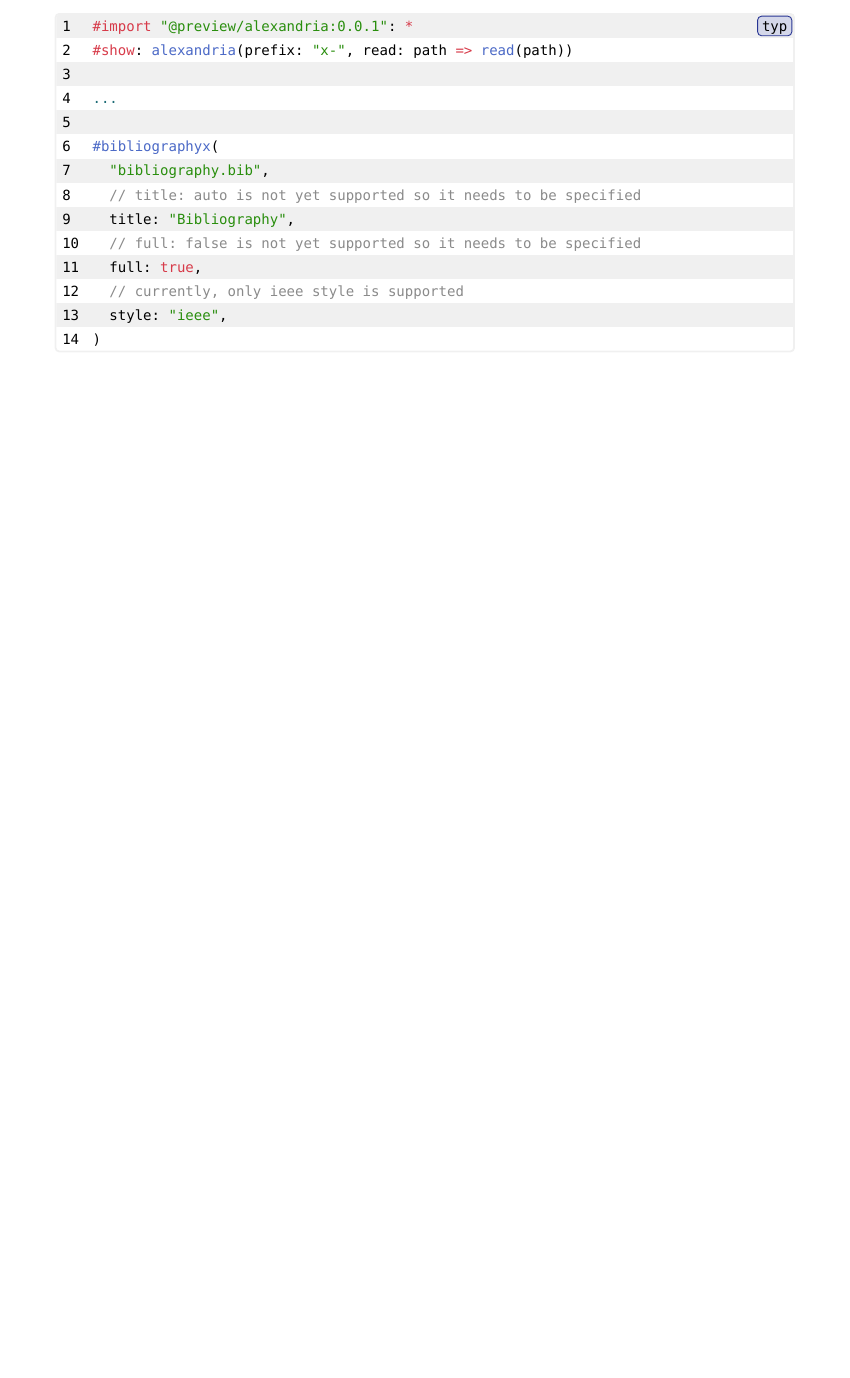
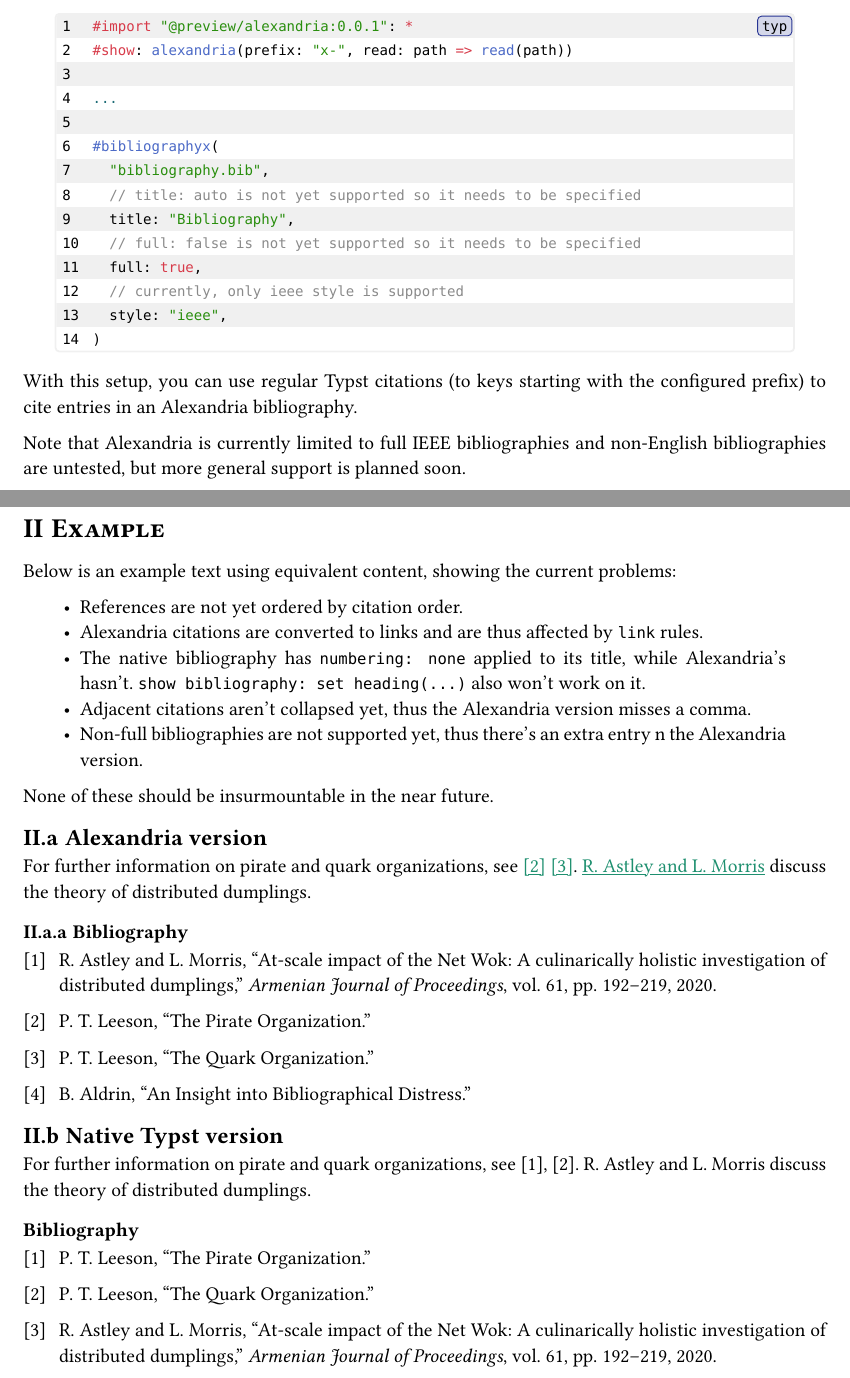
Before and after one commit to SillyFreak/typst-alexandria, a Typst document (docs/manual.typ, which reads docs/bibliography.bib): part of page 2 of 3 before the commit and two parts of pages 2 and 3 of 4 after it, the two joined at a grey line, cut so that both start at the same text, the shorter picture padded with empty space. The pictures show the PDF file docs/manual.pdf that the author committed with the source.

Commit message:
documentation

````diff
--- /dev/null
+++ b/docs/bibliography.bib
@@ -0,0 +1,7 @@
+@article{netwok,
+  title={At-scale impact of the {Net Wok}: A culinarically holistic investigation of distributed dumplings},
+  author={Astley, Rick and Morris, Linda},
+  journal={Armenian Journal of Proceedings},
+  volume={61},
+  pages={192--219},
+  year={2020},
@@ -0,0 +16,9 @@
+@article{quark,
+	title={The Quark Organization},
+	author={Leeson, Peter T.},
+}
+
+@misc{distress,
+	title={An Insight into Bibliographical Distress},
+	author={Aldrin, Buzz}
+}
--- a/docs/manual.typ
+++ b/docs/manual.typ
@@ -49,6 +49,57 @@
   ```
 )
 
+With this setup, you can use regular Typst citations (to keys starting with the configured prefix) to cite entries in an Alexandria bibliography.
+
+Note that Alexandria is currently limited to full IEEE bibliographies and non-English bibliographies are untested, but more general support is planned soon.
+
+#pagebreak(weak: true)
+
+= Example
+
+Below is an example text using equivalent content, showing the current problems:
+
+- References are not yet ordered by citation order.
+- Alexandria citations are converted to links and are thus affected by `link` rules.
+- The native bibliography has `numbering: none` applied to its title, while Alexandria's hasn't. `show bibliography: set heading(...)` also won't work on it.
+- Adjacent citations aren't collapsed yet, thus the Alexandria version misses a comma.
+- Non-full bibliographies are not supported yet, thus there's an extra entry n the Alexandria version.
+
+None of these should be insurmountable in the near future.
+
+== Alexandria version
+
+#[
+  #import alexandria: *
+  #show: alexandria(prefix: "x-", read: path => read(path))
+
+  For further information on pirate and quark organizations, see @x-arrgh @x-quark.
+  #cite(<x-netwok>, form: "author") discuss the theory of distributed dumplings.
+
+  #set heading(offset: 2)
+  #bibliographyx(
+    "bibliography.bib",
+    title: "Bibliography",
+    full: true,
+  )
+]
+
+== Native Typst version
+
+#[
+  For further information on pirate and quark organizations, see @arrgh @quark.
+  #cite(<netwok>, form: "author") discuss the theory of distributed dumplings.
+
+  #set heading(offset: 2)
+  #bibliography(
+    "bibliography.bib",
+    // title: "Bibliography",
+    // full: true,
+  )
+]
+
+#pagebreak(weak: true)
+
 = Module reference
 
 #module(
````
Also changed, not shown: gallery/thumbnail.typ (+5 -2 lines), CHANGELOG.md, README.md, docs/manual.pdf, gallery/thumbnail.pdf, thumbnail.png, docs/bibliography.bib (8 more changed lines).
